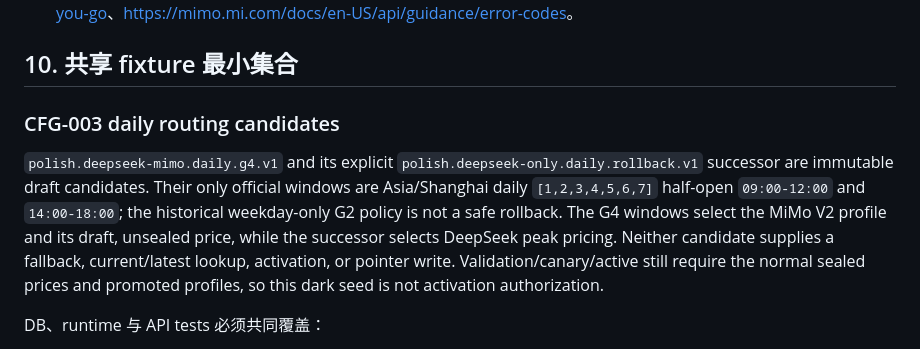
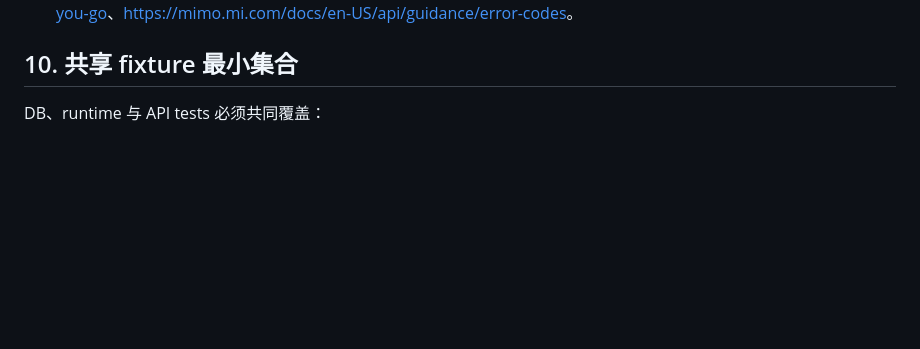
Before and after one commit to Yuee98/typst-cv-template, a Markdown page: docs/ai-provider-contract.md, the part around the change. Rendered like a GitHub page; blank space fills up the shorter version.

Commit message:
docs: restore frozen provider evidence blob

```diff
--- a/docs/ai-provider-contract.md
+++ b/docs/ai-provider-contract.md
@@ -996,18 +996,6 @@ RT-002B 只新增纯 `provider-subject-v2` message/HMAC helper、contract fixtur
 
 ## 10. 共享 fixture 最小集合
 
-### CFG-003 daily routing candidates
-
-`polish.deepseek-mimo.daily.g4.v1` and its explicit
-`polish.deepseek-only.daily.rollback.v1` successor are immutable draft
-candidates. Their only official windows are Asia/Shanghai daily `[1,2,3,4,5,6,7]`
-half-open `09:00-12:00` and `14:00-18:00`; the historical weekday-only G2
-policy is not a safe rollback. The G4 windows select the MiMo V2 profile and
-its draft, unsealed price, while the successor selects DeepSeek peak pricing.
-Neither candidate supplies a fallback, current/latest lookup, activation, or
-pointer write. Validation/canary/active still require the normal sealed prices
-and promoted profiles, so this dark seed is not activation authorization.
-
 DB、runtime 与 API tests 必须共同覆盖：
 
 1. reserve 返回完整一致的 `route_snapshot_v1`，旧字段仍存在。
```
